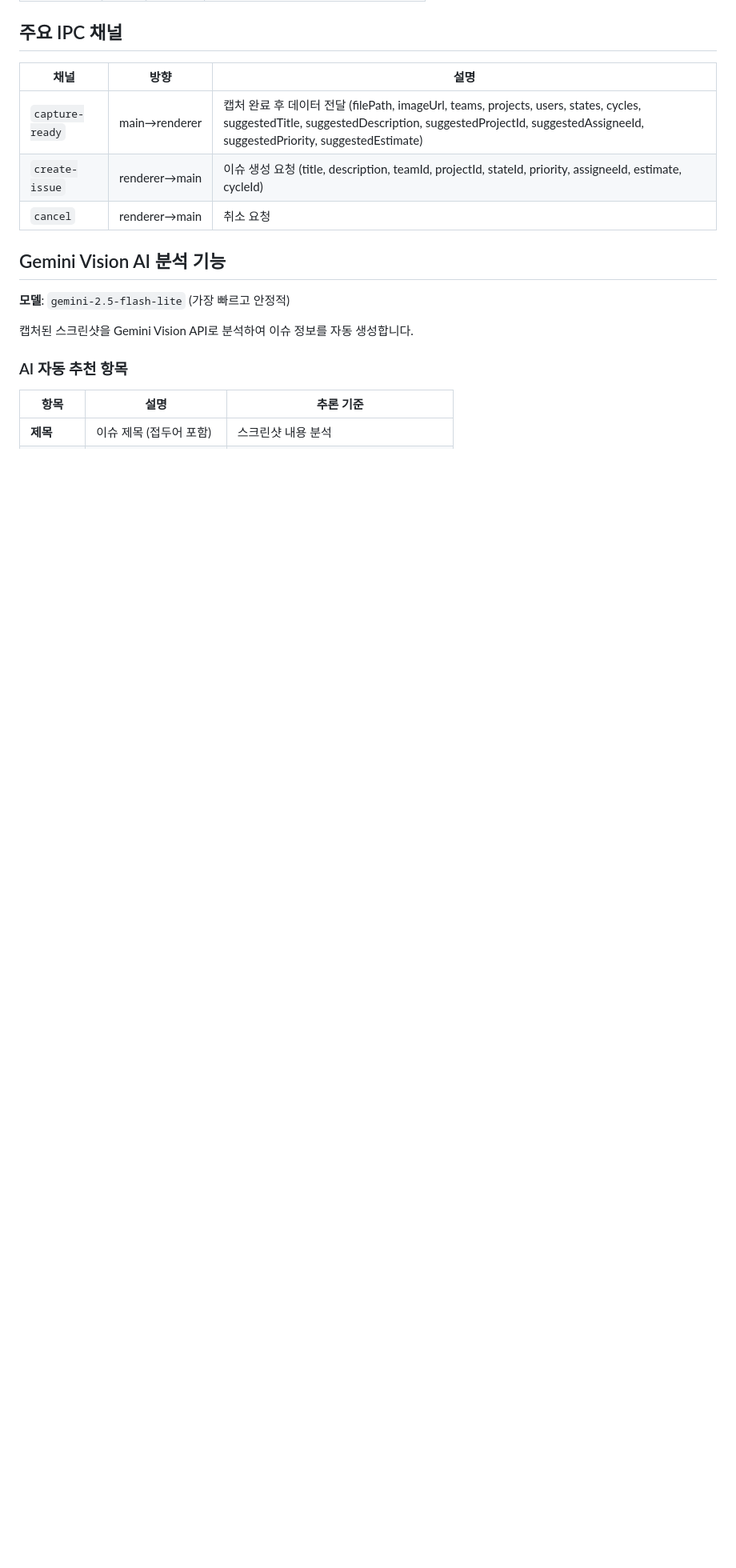
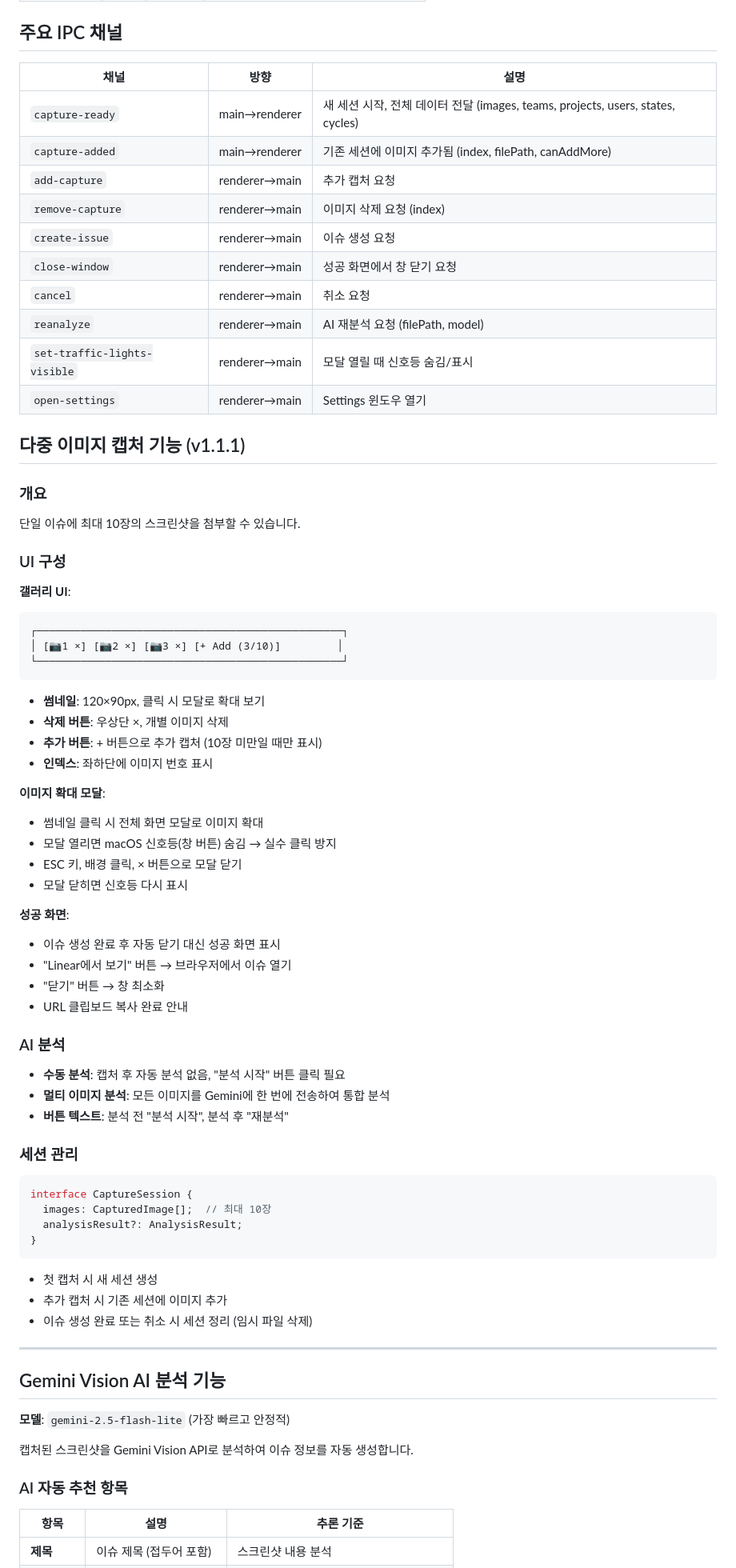
Before and after one commit to chat-prompt/linear-capture, a Markdown page: CLAUDE.md, the part around one of its changes. Shown at 80% size. Rendered like a GitHub page; blank space fills up the shorter version.

Commit message:
docs: Update CLAUDE.md with multi-image capture and UX improvements
- Add multi-image capture feature documentation (v1.1.1)
- Update user flow to reflect gallery UI and success screen
- Document new IPC channels (capture-added, add-capture, remove-capture, etc.)
- Document image modal with traffic lights visibility control
- Document manual AI analysis flow ('분석 시작' → '재분석')
- Document session management and image limit (max 10)

Co-Authored-By: Claude Opus 4.5 <noreply@anthropic.com>

````diff
--- a/CLAUDE.md
+++ b/CLAUDE.md
@@ -73,9 +75,68 @@ DEFAULT_TEAM_ID=e108ae14-a354-4c09-86ac-6c1186bc6132
 
 | 채널 | 방향 | 설명 |
 |------|------|------|
-| `capture-ready` | main→renderer | 캡처 완료 후 데이터 전달 (filePath, imageUrl, teams, projects, users, states, cycles, suggestedTitle, suggestedDescription, suggestedProjectId, suggestedAssigneeId, suggestedPriority, suggestedEstimate) |
-| `create-issue` | renderer→main | 이슈 생성 요청 (title, description, teamId, projectId, stateId, priority, assigneeId, estimate, cycleId) |
+| `capture-ready` | main→renderer | 새 세션 시작, 전체 데이터 전달 (images, teams, projects, users, states, cycles) |
+| `capture-added` | main→renderer | 기존 세션에 이미지 추가됨 (index, filePath, canAddMore) |
+| `add-capture` | renderer→main | 추가 캡처 요청 |
+| `remove-capture` | renderer→main | 이미지 삭제 요청 (index) |
+| `create-issue` | renderer→main | 이슈 생성 요청 |
+| `close-window` | renderer→main | 성공 화면에서 창 닫기 요청 |
 | `cancel` | renderer→main | 취소 요청 |
+| `reanalyze` | renderer→main | AI 재분석 요청 (filePath, model) |
+| `set-traffic-lights-visible` | renderer→main | 모달 열릴 때 신호등 숨김/표시 |
+| `open-settings` | renderer→main | Settings 윈도우 열기 |
+
+## 다중 이미지 캡처 기능 (v1.1.1)
+
+### 개요
+단일 이슈에 최대 10장의 스크린샷을 첨부할 수 있습니다.
+
+### UI 구성
+
+**갤러리 UI**:
+```
+┌─────────────────────────────────────────────────┐
+│ [📷1 ×] [📷2 ×] [📷3 ×] [+ Add (3/10)]         │
+└─────────────────────────────────────────────────┘
+```
+
+- **썸네일**: 120×90px, 클릭 시 모달로 확대 보기
+- **삭제 버튼**: 우상단 ×, 개별 이미지 삭제
+- **추가 버튼**: + 버튼으로 추가 캡처 (10장 미만일 때만 표시)
+- **인덱스**: 좌하단에 이미지 번호 표시
+
+**이미지 확대 모달**:
+- 썸네일 클릭 시 전체 화면 모달로 이미지 확대
+- 모달 열리면 macOS 신호등(창 버튼) 숨김 → 실수 클릭 방지
+- ESC 키, 배경 클릭, × 버튼으로 모달 닫기
+- 모달 닫히면 신호등 다시 표시
+
+**성공 화면**:
+- 이슈 생성 완료 후 자동 닫기 대신 성공 화면 표시
+- "Linear에서 보기" 버튼 → 브라우저에서 이슈 열기
+- "닫기" 버튼 → 창 최소화
+- URL 클립보드 복사 완료 안내
+
+### AI 분석
+
+- **수동 분석**: 캡처 후 자동 분석 없음, "분석 시작" 버튼 클릭 필요
+- **멀티 이미지 분석**: 모든 이미지를 Gemini에 한 번에 전송하여 통합 분석
+- **버튼 텍스트**: 분석 전 "분석 시작", 분석 후 "재분석"
+
+### 세션 관리
+
+```typescript
+interface CaptureSession {
+  images: CapturedImage[];  // 최대 10장
+  analysisResult?: AnalysisResult;
+}
+```
+
+- 첫 캡처 시 새 세션 생성
+- 추가 캡처 시 기존 세션에 이미지 추가
+- 이슈 생성 완료 또는 취소 시 세션 정리 (임시 파일 삭제)
+
+---
 
 ## Gemini Vision AI 분석 기능
 
````
Also changed, not shown: other parts of CLAUDE.md (+6 -4 lines).
